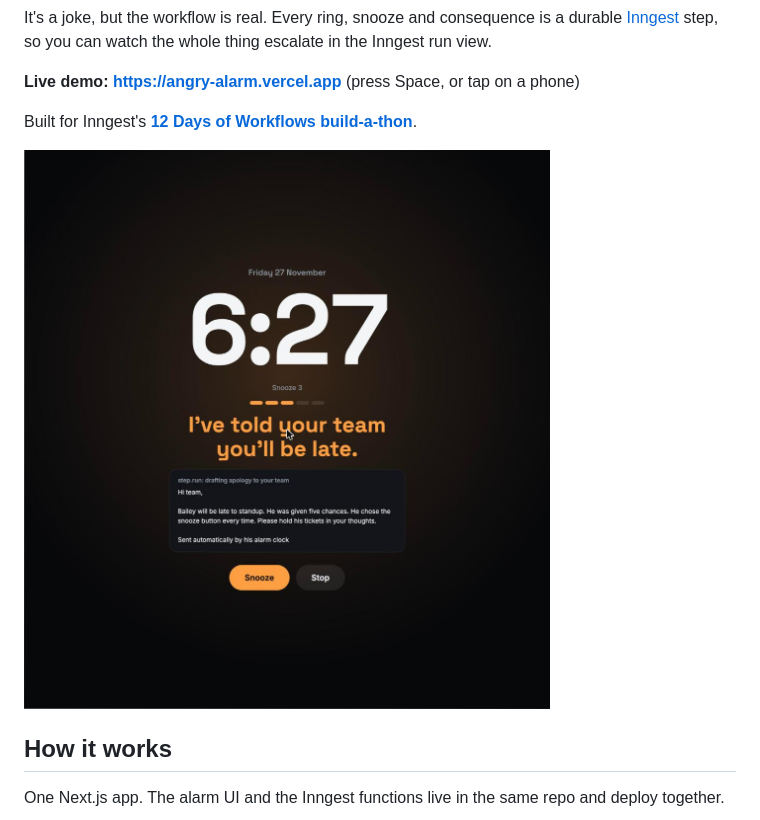
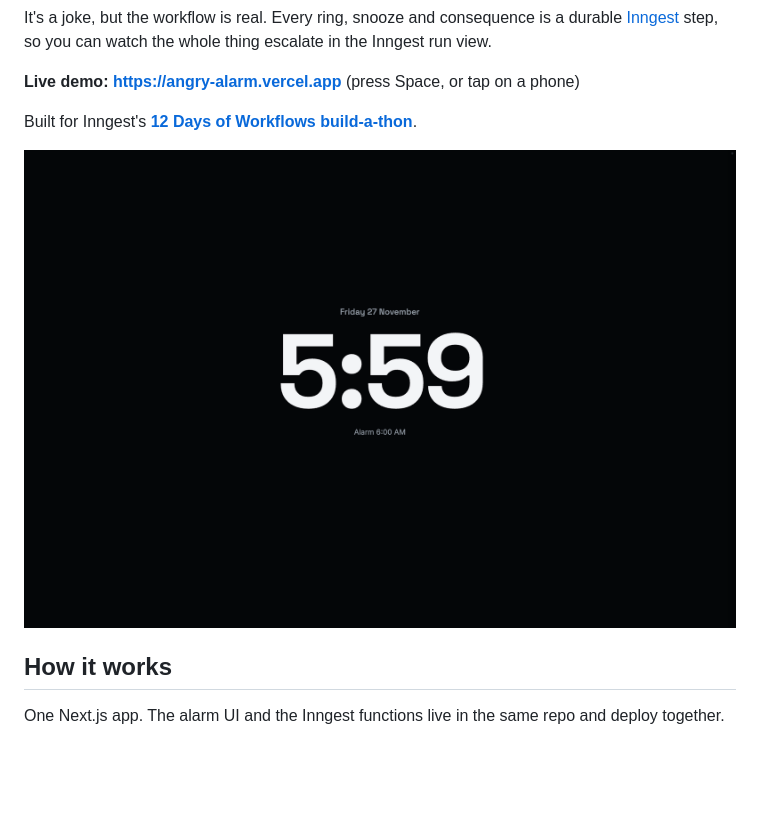
Before and after one commit to BPark44/angry-alarm, a Markdown page: README.md, the part around the change. Rendered like a GitHub page; pictures changed too: docs/screenshot.jpg (deleted), docs/screenshot.png (added); blank space fills up the shorter version.

Commit message:
Replace README screenshot

```diff
--- a/README.md
+++ b/README.md
@@ -10,7 +10,7 @@ It's a joke, but the workflow is real. Every ring, snooze and consequence is a d
 
 Built for Inngest's **[12 Days of Workflows build-a-thon](https://inngest.link/12-days-bailey)**.
 
-![Angry Alarm at snooze 3, drafting an apology email to the team](docs/screenshot.jpg)
+![Angry Alarm waiting at 5:59 for its 6:00 AM alarm](docs/screenshot.png)
 
 ## How it works
 
```
